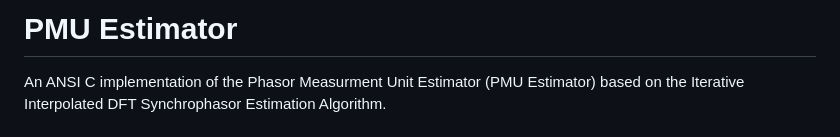
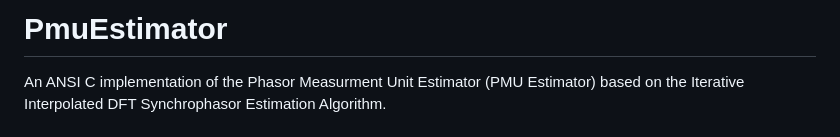
Before and after one commit to chemsallioua/SynchroPMU, a Markdown page: README.md, the part around the change. Drawn GitHub-style.

```diff
--- a/README.md
+++ b/README.md
@@ -1,4 +1,4 @@
-# PMU Estimator
+# PmuEstimator
 An ANSI C implementation of the Phasor Measurment Unit Estimator (PMU Estimator) based on the Iterative Interpolated DFT Synchrophasor Estimation Algorithm.
 # Version 1.5.2
 Updates (with respect to version 1.3.0):
```
